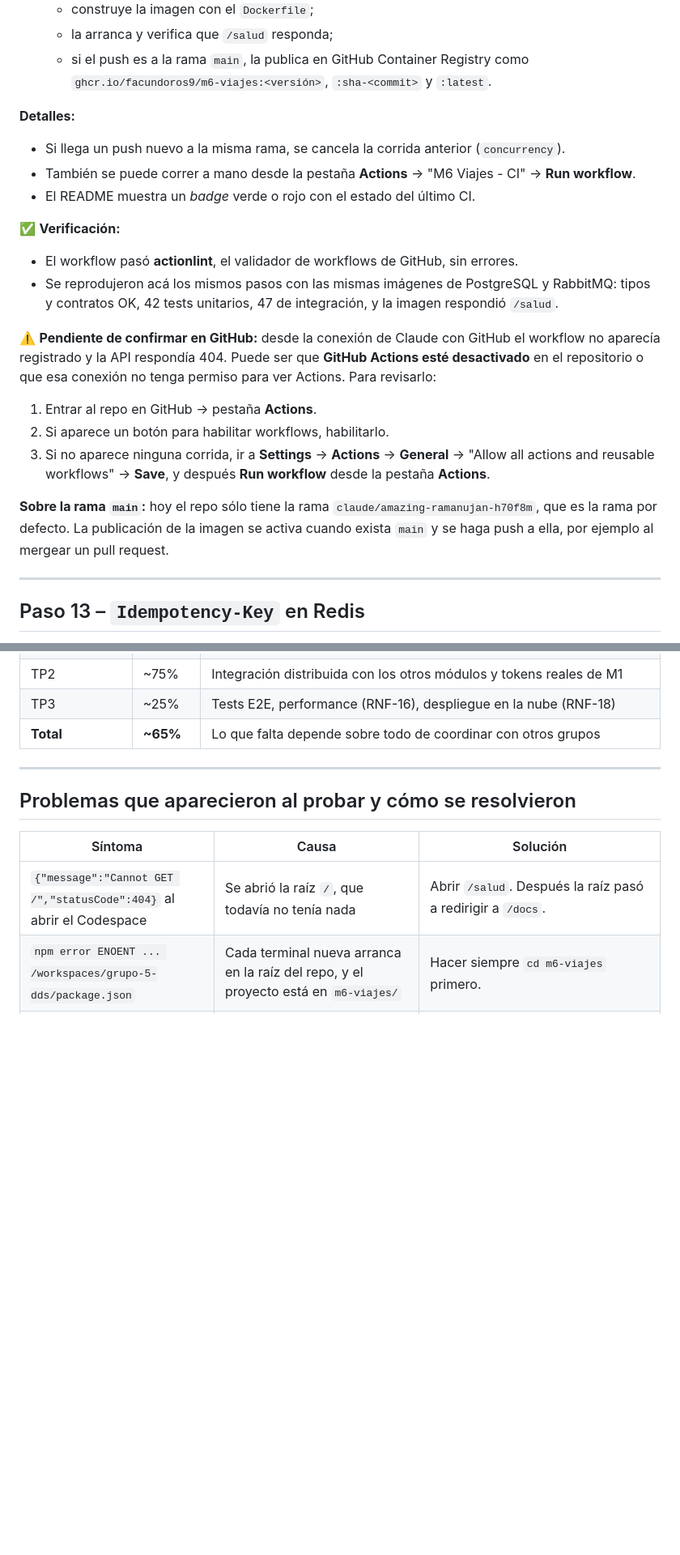
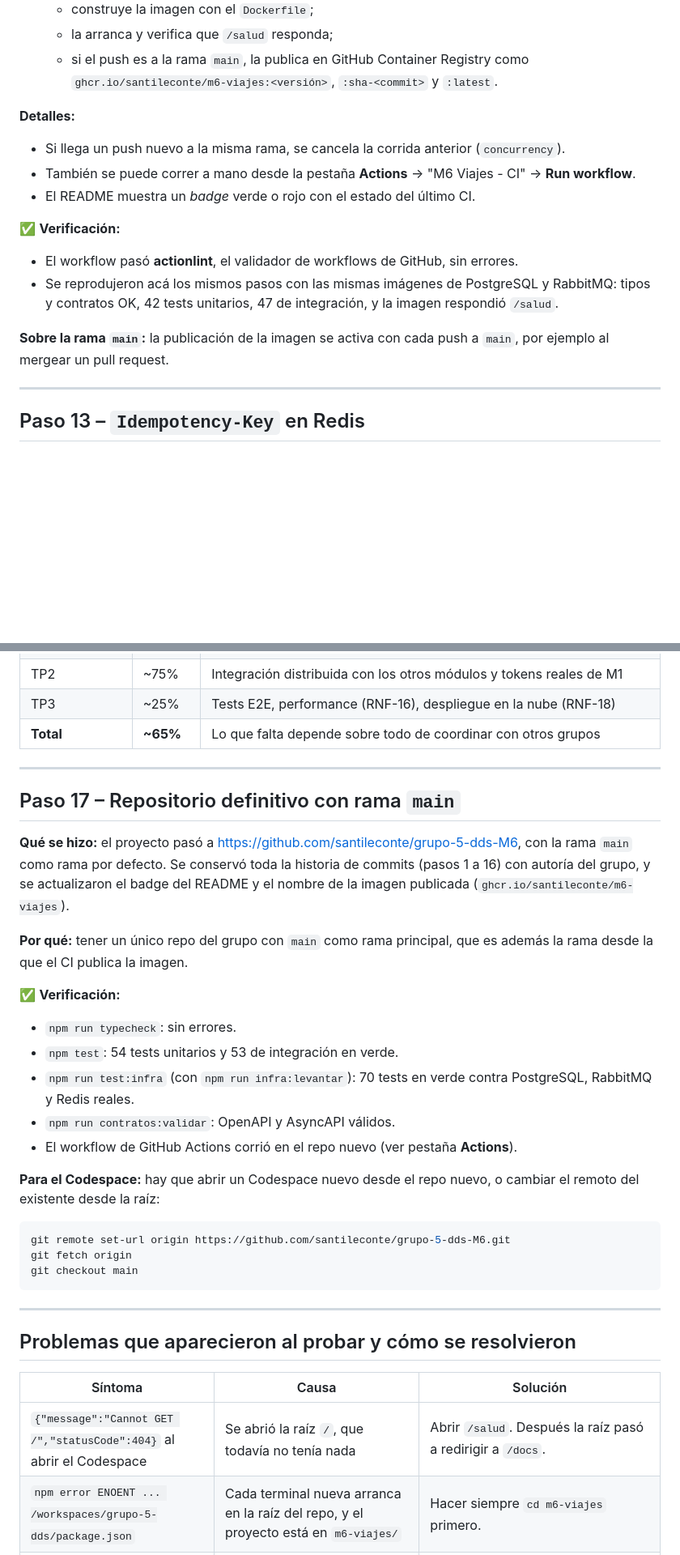
Before and after one commit to santileconte/grupo-5-dds-M6, a Markdown page: docs/bitacora-del-trabajo.md, 2 parts joined by grey strips. Shown at 81% size. Rendered like a GitHub page; blank space fills up the shorter version.

Commit message:
Docs: repositorio definitivo con rama main (paso 17)

````diff
--- a/docs/bitacora-del-trabajo.md
+++ b/docs/bitacora-del-trabajo.md
@@ -475,7 +475,7 @@ tests (RNF-17).
    - construye la imagen con el `Dockerfile`;
    - la arranca y verifica que `/salud` responda;
    - si el push es a la rama `main`, la publica en GitHub Container Registry como
-     `ghcr.io/facundoros9/m6-viajes:<versión>`, `:sha-<commit>` y `:latest`.
+     `ghcr.io/santileconte/m6-viajes:<versión>`, `:sha-<commit>` y `:latest`.
 
 **Detalles:**
 - Si llega un push nuevo a la misma rama, se cancela la corrida anterior (`concurrency`).
@@ -487,18 +487,8 @@ tests (RNF-17).
 - Se reprodujeron acá los mismos pasos con las mismas imágenes de PostgreSQL y RabbitMQ: tipos y
   contratos OK, 42 tests unitarios, 47 de integración, y la imagen respondió `/salud`.
 
-⚠️ **Pendiente de confirmar en GitHub:** desde la conexión de Claude con GitHub el workflow no
-aparecía registrado y la API respondía 404. Puede ser que **GitHub Actions esté desactivado** en el
-repositorio o que esa conexión no tenga permiso para ver Actions. Para revisarlo:
-1. Entrar al repo en GitHub → pestaña **Actions**.
-2. Si aparece un botón para habilitar workflows, habilitarlo.
-3. Si no aparece ninguna corrida, ir a **Settings** → **Actions** → **General** → "Allow all
-   actions and reusable workflows" → **Save**, y después **Run workflow** desde la pestaña
-   **Actions**.
-
-**Sobre la rama `main`:** hoy el repo sólo tiene la rama `claude/amazing-ramanujan-h70f8m`, que
-es la rama por defecto. La publicación de la imagen se activa cuando exista `main` y se haga push
-a ella, por ejemplo al mergear un pull request.
+**Sobre la rama `main`:** la publicación de la imagen se activa con cada push a `main`, por
+ejemplo al mergear un pull request.
 
 ---
 
@@ -740,6 +730,35 @@ entrega):
 
 ---
 
+## Paso 17 – Repositorio definitivo con rama `main`
+
+**Qué se hizo:** el proyecto pasó a https://github.com/santileconte/grupo-5-dds-M6, con la rama
+`main` como rama por defecto. Se conservó toda la historia de commits (pasos 1 a 16) con autoría
+del grupo, y se actualizaron el badge del README y el nombre de la imagen publicada
+(`ghcr.io/santileconte/m6-viajes`).
+
+**Por qué:** tener un único repo del grupo con `main` como rama principal, que es además la rama
+desde la que el CI publica la imagen.
+
+✅ **Verificación:**
+- `npm run typecheck`: sin errores.
+- `npm test`: 54 tests unitarios y 53 de integración en verde.
+- `npm run test:infra` (con `npm run infra:levantar`): 70 tests en verde contra PostgreSQL,
+  RabbitMQ y Redis reales.
+- `npm run contratos:validar`: OpenAPI y AsyncAPI válidos.
+- El workflow de GitHub Actions corrió en el repo nuevo (ver pestaña **Actions**).
+
+**Para el Codespace:** hay que abrir un Codespace nuevo desde el repo nuevo, o cambiar el remoto
+del existente desde la raíz:
+
+```bash
+git remote set-url origin https://github.com/santileconte/grupo-5-dds-M6.git
+git fetch origin
+git checkout main
+```
+
+---
+
 ## Problemas que aparecieron al probar y cómo se resolvieron
 
 | Síntoma | Causa | Solución |
````
Also changed, not shown: other parts of docs/bitacora-del-trabajo.md (+2 -2 lines), README.md (+1 -1 lines), docs/acuerdos-con-otros-grupos.md (+1 -1 lines).
